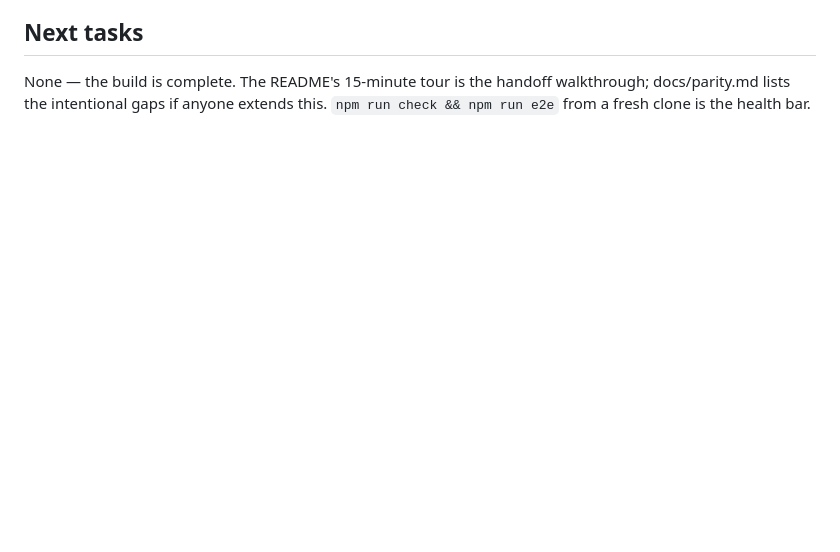
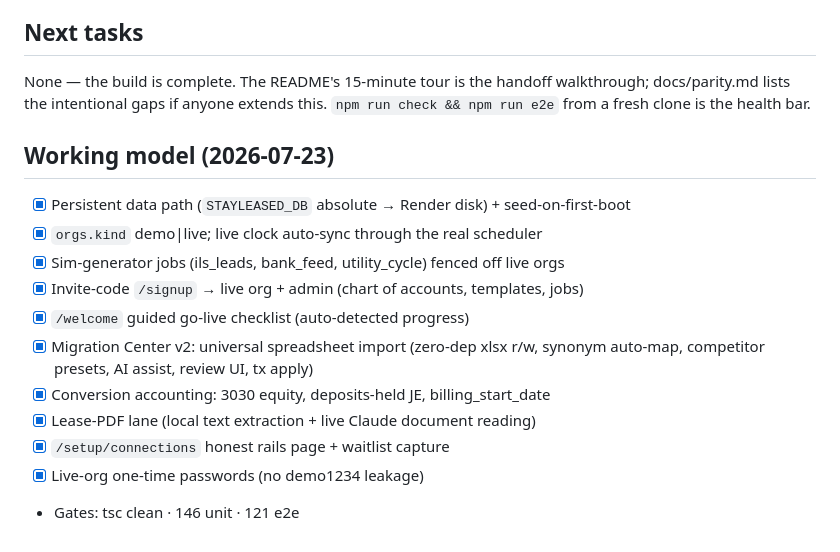
Before and after one commit to hahollander9/stayleased, a Markdown page: STATE.md, the part around the change. Rendered like a GitHub page; blank space fills up the shorter version.

```diff
--- a/STATE.md
+++ b/STATE.md
@@ -89,3 +89,18 @@ Demo logins (all password `demo1234`, see docs/demo-logins.md): `admin@summitrid
 None — the build is complete. The README's 15-minute tour is the handoff
 walkthrough; docs/parity.md lists the intentional gaps if anyone extends
 this. `npm run check && npm run e2e` from a fresh clone is the health bar.
+
+## Working model (2026-07-23)
+
+- [x] Persistent data path (`STAYLEASED_DB` absolute → Render disk) + seed-on-first-boot
+- [x] `orgs.kind` demo|live; live clock auto-sync through the real scheduler
+- [x] Sim-generator jobs (ils_leads, bank_feed, utility_cycle) fenced off live orgs
+- [x] Invite-code `/signup` → live org + admin (chart of accounts, templates, jobs)
+- [x] `/welcome` guided go-live checklist (auto-detected progress)
+- [x] Migration Center v2: universal spreadsheet import (zero-dep xlsx r/w,
+      synonym auto-map, competitor presets, AI assist, review UI, tx apply)
+- [x] Conversion accounting: 3030 equity, deposits-held JE, billing_start_date
+- [x] Lease-PDF lane (local text extraction + live Claude document reading)
+- [x] `/setup/connections` honest rails page + waitlist capture
+- [x] Live-org one-time passwords (no demo1234 leakage)
+- Gates: tsc clean · 146 unit · 121 e2e
```
Also changed, not shown: DEPLOY.md (+40 -1 lines), README.md (+24 -0 lines).
